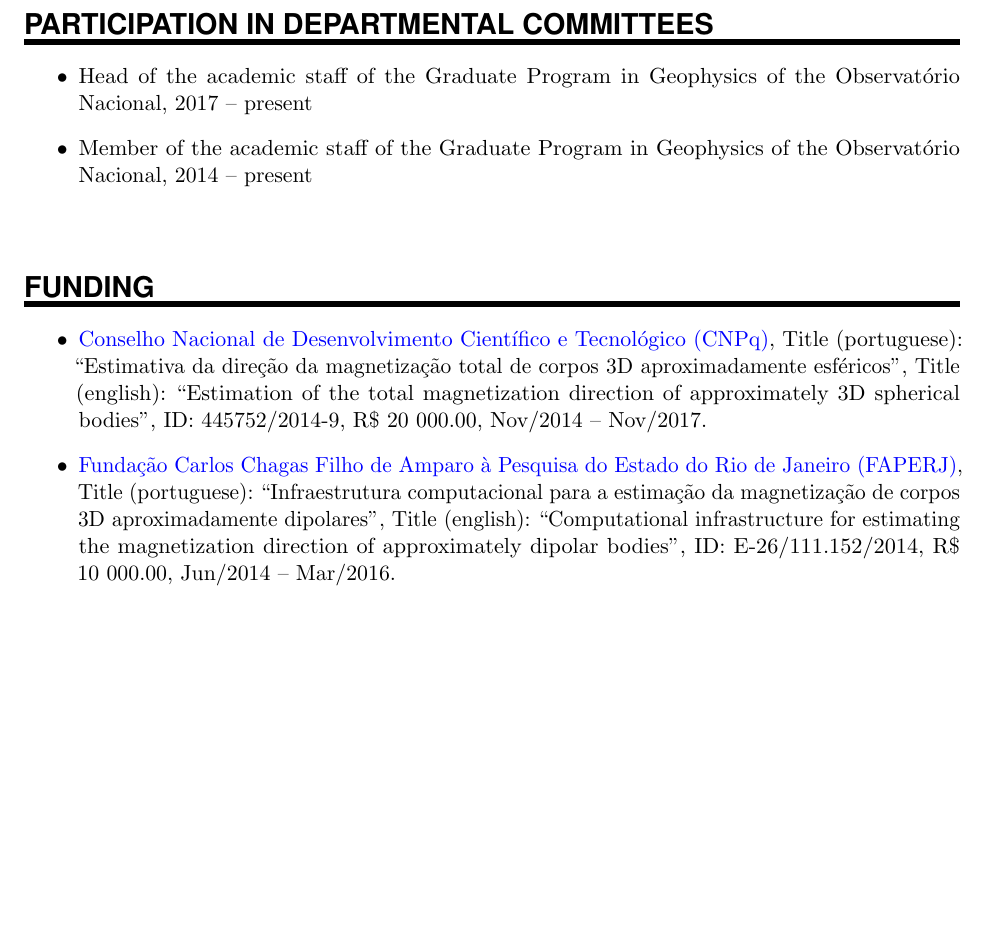
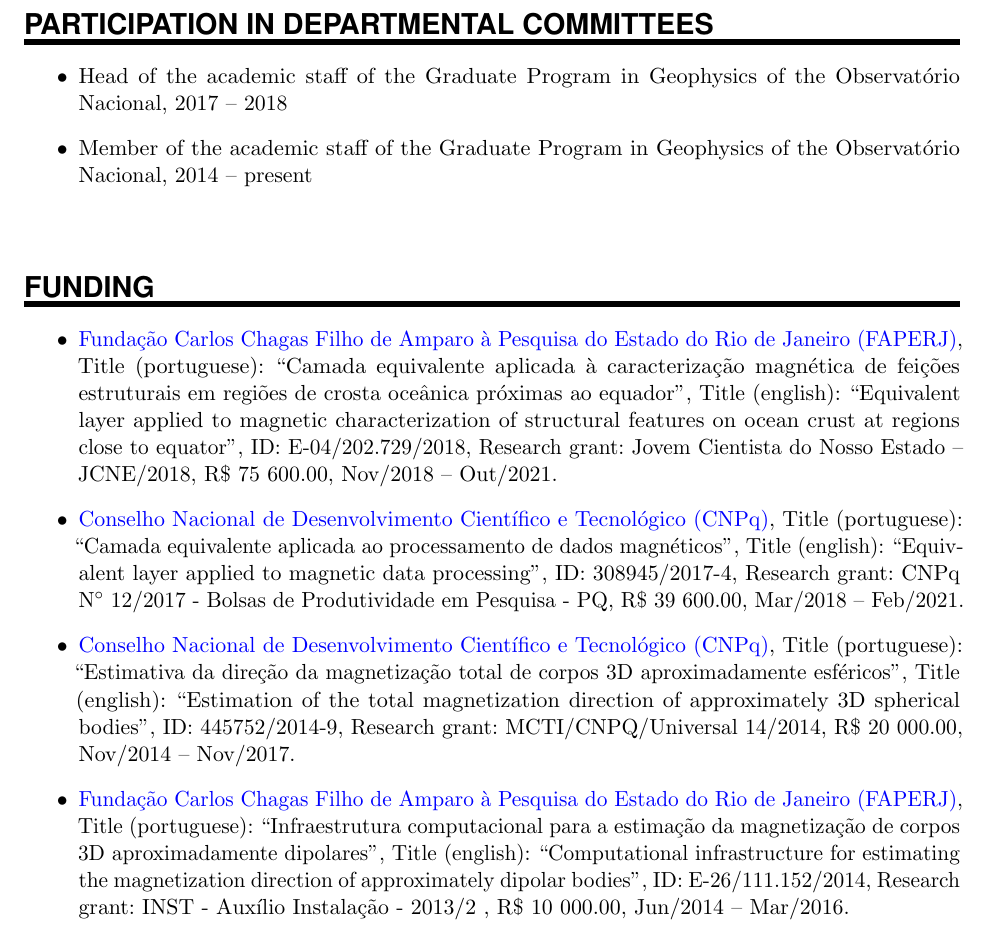
Before and after one commit to birocoles/curriculum, a LaTeX CV (files/cv.tex): part of page 6 of 6, cut so that both start at the same text, the shorter picture padded with empty space. Compiled offline with pdfLaTeX.

Commit message:
CNPq PQ and FAPERJ JCNE

```diff
--- a/files/cv.tex
+++ b/files/cv.tex
@@ -98,9 +98,9 @@
 \newcommand{\BookEntry}[4]{
 		\noindent #1, ``\href{#3}{#4}", \textit{#3}.}
 
-\newcommand{\FundingEntry}[6]{
-        % agency, title portuguese, title english, id, amount, period
-        \noindent #1, Title (portuguese): ``#2", Title (english): ``#3", ID: #4, R\$ #5, #6.}
+\newcommand{\FundingEntry}[7]{
+        % agency, title portuguese, title english, id, grant name, amount, period
+        \noindent #1, Title (portuguese): ``#2", Title (english): ``#3", ID: #4, Research grant: #5, R\$ #6, #7.}
 
 \newcommand{\TalkEntry}[4]{
 		\noindent #1, #2, #3 #4}
@@ -315,7 +315,7 @@
 \begin{itemize}
 
 \item Head of the academic staff of the Graduate Program in Geophysics of the
-Observat\'{o}rio Nacional, 2017 -- present
+Observat\'{o}rio Nacional, 2017 -- 2018
 
 \item Member of the academic staff of the Graduate Program in Geophysics of the
 Observat\'{o}rio Nacional, 2014 -- present
@@ -328,9 +328,13 @@
 
 \begin{itemize}
 
-\item\FundingEntry{\href{http://cnpq.br/pagina-inicial}{Conselho Nacional de Desenvolvimento Cient\'{i}fico e Tecnol\'{o}gico (CNPq)}}{Estimativa da dire\c{c}\~{a}o da magnetiza\c{c}\~{a}o total de corpos 3D aproximadamente esf\'{e}ricos}{Estimation of the total magnetization direction of approximately 3D spherical bodies}{445752/2014-9}{20~000.00}{Nov/2014 -- Nov/2017}
+\item\FundingEntry{\href{http://www.faperj.br/}{Funda\c{c}\~{a}o Carlos Chagas Filho de Amparo \`{a} Pesquisa do Estado do Rio de Janeiro (FAPERJ)}}{Camada equivalente aplicada {\` a}  caracteriza{\c c}{\~ a}o magn{\' e}tica de fei{\c c}{\~ o}es estruturais em regi{\~ o}es de  crosta oce{\^ a}nica pr{\' o}ximas ao equador}{Equivalent layer applied to magnetic characterization of structural features on ocean crust at regions close to equator}{E-04/202.729/2018}{Jovem Cientista do Nosso Estado – JCNE/2018}{75~600.00}{Nov/2018 -- Out/2021}
 
-\item\FundingEntry{\href{http://www.faperj.br/}{Funda\c{c}\~{a}o Carlos Chagas Filho de Amparo \`{a} Pesquisa do Estado do Rio de Janeiro (FAPERJ)}}{Infraestrutura computacional para a estima\c{c}\~{a}o da magnetiza\c{c}\~{a}o de corpos 3D aproximadamente dipolares}{Computational infrastructure for estimating the magnetization direction of approximately dipolar bodies}{E-26/111.152/2014}{10~000.00}{Jun/2014 -- Mar/2016}
+\item\FundingEntry{\href{http://cnpq.br/pagina-inicial}{Conselho Nacional de Desenvolvimento Cient{\' i}fico e Tecnol\'{o}gico (CNPq)}}{Camada equivalente aplicada ao processamento de dados magn{\' e}ticos}{Equivalent layer applied to magnetic data processing}{308945/2017-4}{CNPq N$^{\circ}$ 12/2017 - Bolsas de Produtividade em Pesquisa - PQ}{39~600.00}{Mar/2018 -- Feb/2021}
+
+\item\FundingEntry{\href{http://cnpq.br/pagina-inicial}{Conselho Nacional de Desenvolvimento Cient\'{i}fico e Tecnol\'{o}gico (CNPq)}}{Estimativa da dire\c{c}\~{a}o da magnetiza\c{c}\~{a}o total de corpos 3D aproximadamente esf\'{e}ricos}{Estimation of the total magnetization direction of approximately 3D spherical bodies}{445752/2014-9}{MCTI/CNPQ/Universal 14/2014}{20~000.00}{Nov/2014 -- Nov/2017}
+
+\item\FundingEntry{\href{http://www.faperj.br/}{Funda\c{c}\~{a}o Carlos Chagas Filho de Amparo \`{a} Pesquisa do Estado do Rio de Janeiro (FAPERJ)}}{Infraestrutura computacional para a estima\c{c}\~{a}o da magnetiza\c{c}\~{a}o de corpos 3D aproximadamente dipolares}{Computational infrastructure for estimating the magnetization direction of approximately dipolar bodies}{E-26/111.152/2014}{INST - Aux{\' i}lio Instala{\c c}{\~ a}o - 2013/2 }{10~000.00}{Jun/2014 -- Mar/2016}
 
 \end{itemize}
 
```
Also changed, not shown: files/cv.pdf.
